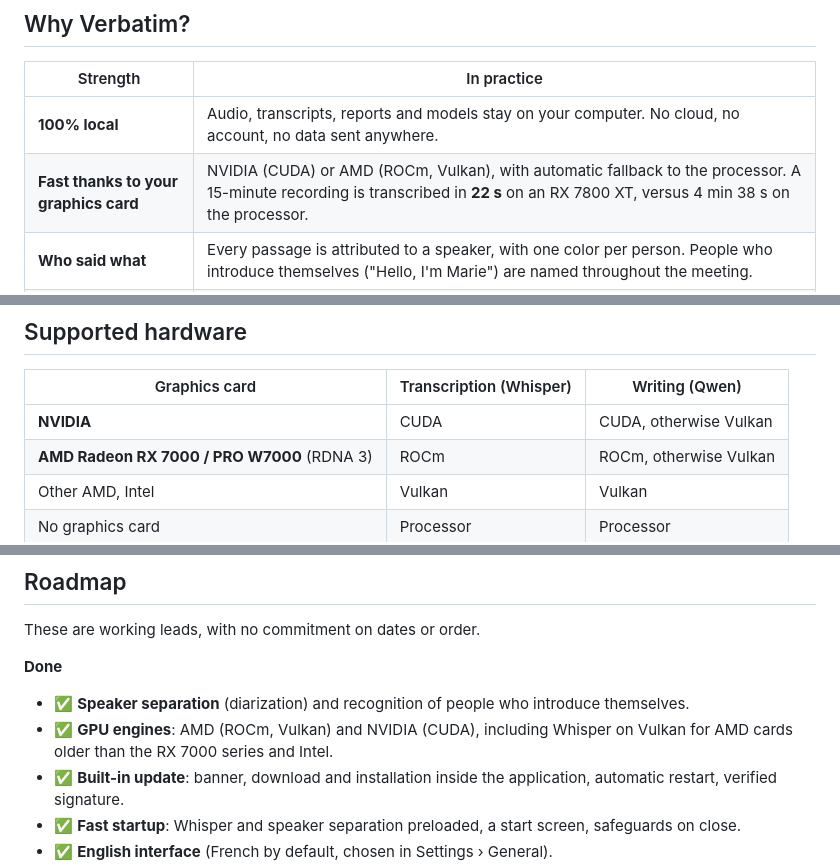
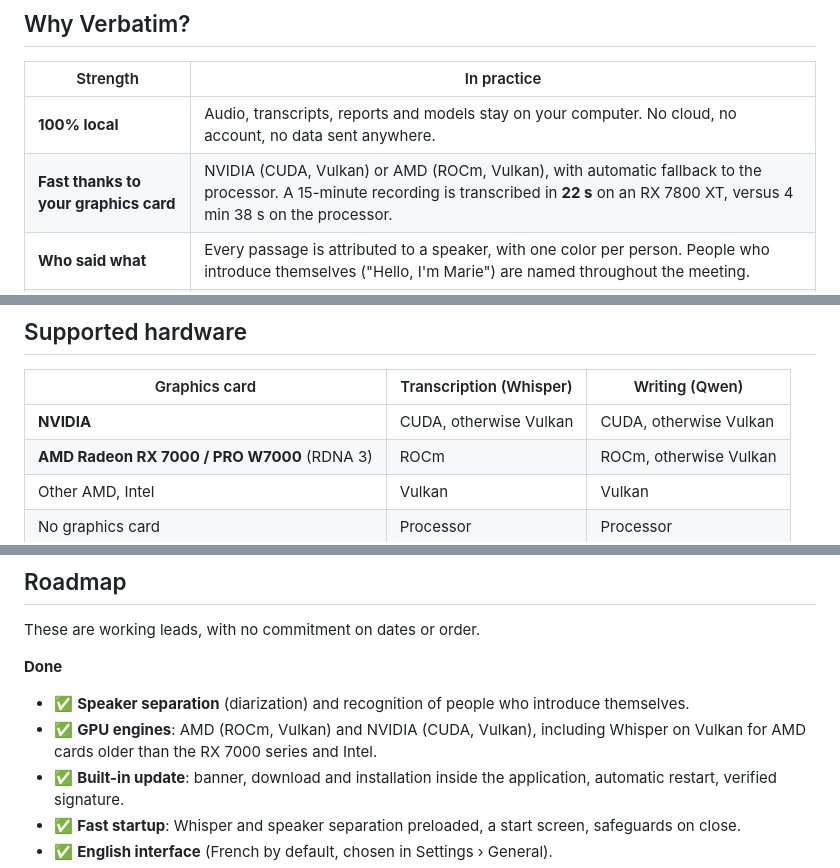
Before and after one commit to Netapick/verbatim, a Markdown page: README.en.md, 3 parts joined by grey strips. Drawn GitHub-style.

Commit message:
README : NVIDIA indiqué en CUDA + Vulkan (badge, atouts, matériel pris en charge, feuille de route)

```diff
--- a/README.en.md
+++ b/README.en.md
@@ -30,7 +30,7 @@ No account, no subscription, no telemetry: **nothing leaves your machine.**
 | Strength | In practice |
 |---|---|
 | **100% local** | Audio, transcripts, reports and models stay on your computer. No cloud, no account, no data sent anywhere. |
-| **Fast thanks to your graphics card** | NVIDIA (CUDA) or AMD (ROCm, Vulkan), with automatic fallback to the processor. A 15-minute recording is transcribed in **22 s** on an RX 7800 XT, versus 4 min 38 s on the processor. |
+| **Fast thanks to your graphics card** | NVIDIA (CUDA, Vulkan) or AMD (ROCm, Vulkan), with automatic fallback to the processor. A 15-minute recording is transcribed in **22 s** on an RX 7800 XT, versus 4 min 38 s on the processor. |
 | **Who said what** | Every passage is attributed to a speaker, with one color per person. People who introduce themselves ("Hello, I'm Marie") are named throughout the meeting. |
 | **From sound to report** | Summary, topics, decisions, actions and next steps from a simple recording: from 15 minutes of audio to the report in 1 min 10 s on a recent AMD card. |
 | **Built for meetings** | Live transcription, preparations (agenda, questions), a glossary of business acronyms, translation, an audio player synced with the transcript. |
@@ -105,7 +105,7 @@ At startup, Verbatim preloads Whisper and speaker separation (a start screen sho
 
 | Graphics card | Transcription (Whisper) | Writing (Qwen) |
 |---|---|---|
-| **NVIDIA** | CUDA | CUDA, otherwise Vulkan |
+| **NVIDIA** | CUDA, otherwise Vulkan | CUDA, otherwise Vulkan |
 | **AMD Radeon RX 7000 / PRO W7000** (RDNA 3) | ROCm | ROCm, otherwise Vulkan |
 | Other AMD, Intel | Vulkan | Vulkan |
 | No graphics card | Processor | Processor |
@@ -297,7 +297,7 @@ These are working leads, with no commitment on dates or order.
 
 **Done**
 - ✅ **Speaker separation** (diarization) and recognition of people who introduce themselves.
-- ✅ **GPU engines**: AMD (ROCm, Vulkan) and NVIDIA (CUDA), including Whisper on Vulkan for AMD cards older than the RX 7000 series and Intel.
+- ✅ **GPU engines**: AMD (ROCm, Vulkan) and NVIDIA (CUDA, Vulkan), including Whisper on Vulkan for AMD cards older than the RX 7000 series and Intel.
 - ✅ **Built-in update**: banner, download and installation inside the application, automatic restart, verified signature.
 - ✅ **Fast startup**: Whisper and speaker separation preloaded, a start screen, safeguards on close.
 - ✅ **English interface** (French by default, chosen in Settings › General).
```
Also changed, not shown: other parts of README.en.md (+1 -1 lines), README.md (+4 -4 lines).
